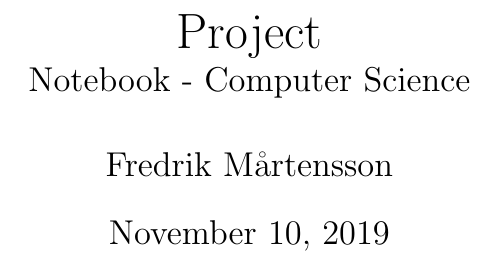
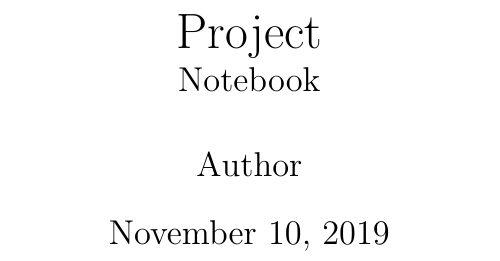
Before and after one commit to FredrikM97/Template-latex-Pandoc, a LaTeX document (latex/main.tex): part of page 1 of 2, cut so that both start at the same text. Compiled offline with pdfLaTeX.

Commit message:
Update main.tex

```diff
--- a/latex/main.tex
+++ b/latex/main.tex
@@ -61,10 +61,10 @@
 
 
 \title{Project\\
-    \large Notebook - Computer Science
+    \large Notebook
 }
 \author{
-    Fredrik Mårtensson
+    Author
 }
 \date{\today}
 
```
